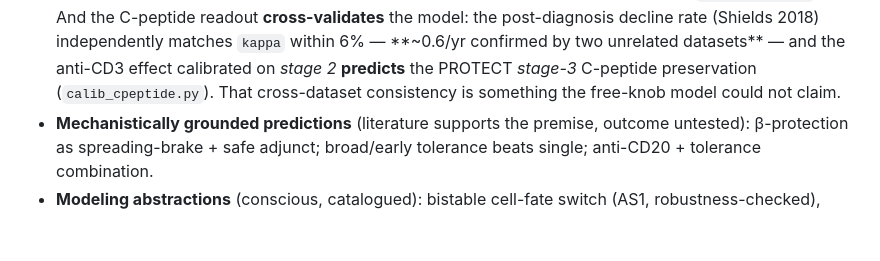
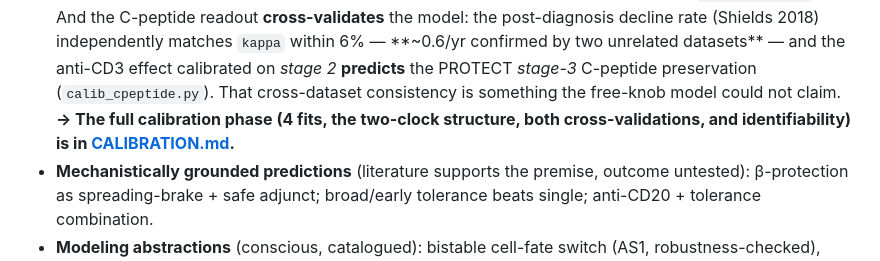
Before and after one commit to sethc555/type1-diabetes-research, a Markdown page: SYNTHESIS.md, the part around the change. Drawn GitHub-style; blank space fills up the shorter version.

```diff
--- a/SYNTHESIS.md
+++ b/SYNTHESIS.md
@@ -128,7 +128,9 @@ lands all of them is the point); 5–8, 11, and the prevention-half of 12 are th
   And the C-peptide readout **cross-validates** the model: the post-diagnosis decline rate (Shields 2018)
   independently matches `kappa` within 6% — **~0.6/yr confirmed by two unrelated datasets** — and the anti-CD3
   effect calibrated on *stage 2* **predicts** the PROTECT *stage-3* C-peptide preservation (`calib_cpeptide.py`).
-  That cross-dataset consistency is something the free-knob model could not claim.
+  That cross-dataset consistency is something the free-knob model could not claim. **→ The full calibration
+  phase (4 fits, the two-clock structure, both cross-validations, and identifiability) is in
+  [CALIBRATION.md](CALIBRATION.md).**
 - **Mechanistically grounded predictions** (literature supports the premise, outcome untested): β-protection
   as spreading-brake + safe adjunct; broad/early tolerance beats single; anti-CD20 + tolerance combination.
 - **Modeling abstractions** (conscious, catalogued): bistable cell-fate switch (AS1, robustness-checked),
```
Also changed, not shown: CALIBRATION.md (added, +57 -0 lines), README.md (+4 -2 lines).
